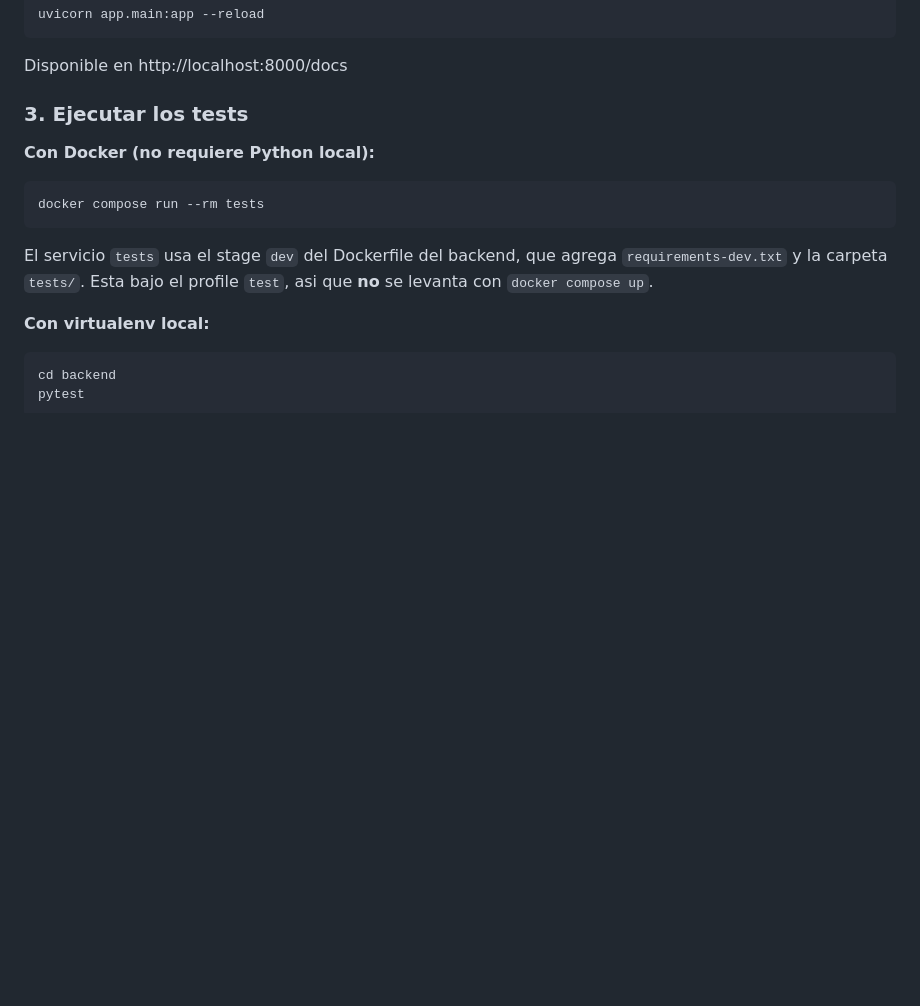
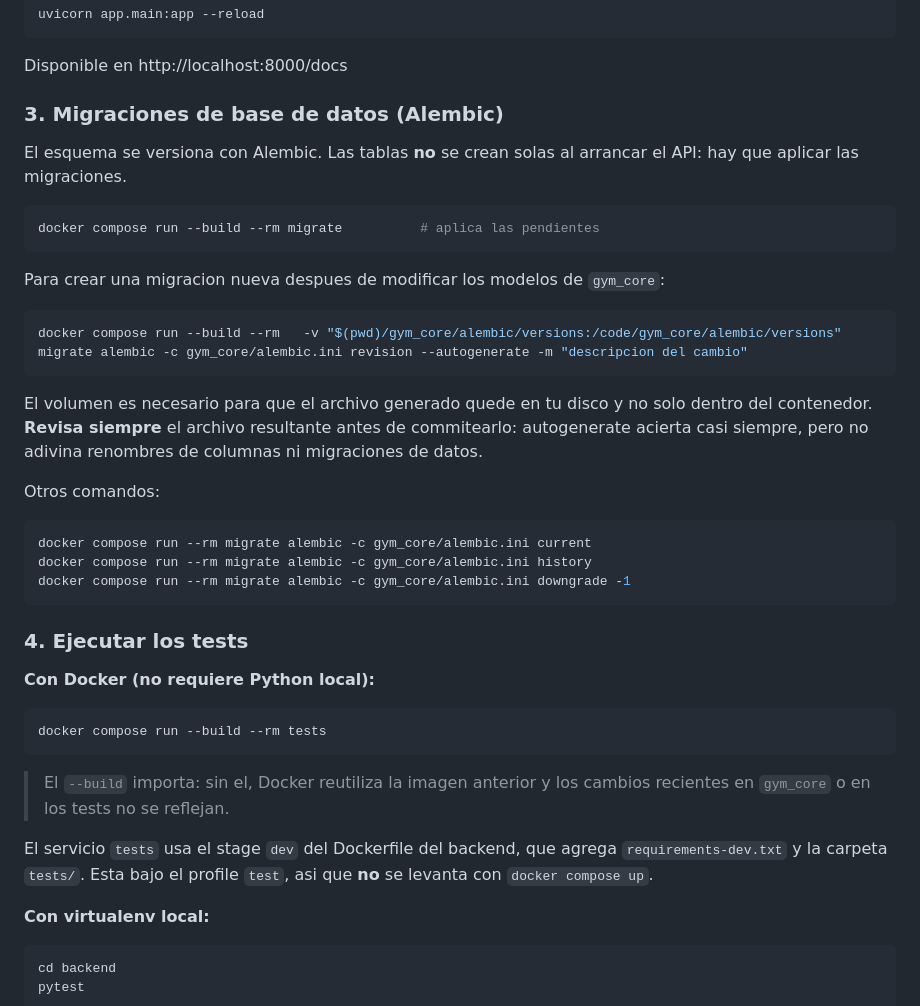
Before and after one commit to barucroj/gym-management-software, a Markdown page: README.md, the part around one of its changes. Rendered like a GitHub page; blank space fills up the shorter version.

````diff
--- a/README.md
+++ b/README.md
@@ -182,13 +198,44 @@ uvicorn app.main:app --reload
 
 Disponible en http://localhost:8000/docs
 
-### 3. Ejecutar los tests
+### 3. Migraciones de base de datos (Alembic)
+
+El esquema se versiona con Alembic. Las tablas **no** se crean solas al arrancar
+el API: hay que aplicar las migraciones.
+
+```bash
+docker compose run --build --rm migrate          # aplica las pendientes
+```
+
+Para crear una migracion nueva despues de modificar los modelos de `gym_core`:
+
+```bash
+docker compose run --build --rm   -v "$(pwd)/gym_core/alembic/versions:/code/gym_core/alembic/versions"   migrate alembic -c gym_core/alembic.ini revision --autogenerate -m "descripcion del cambio"
+```
+
+El volumen es necesario para que el archivo generado quede en tu disco y no
+solo dentro del contenedor. **Revisa siempre** el archivo resultante antes de
+commitearlo: autogenerate acierta casi siempre, pero no adivina renombres de
+columnas ni migraciones de datos.
+
+Otros comandos:
+
+```bash
+docker compose run --rm migrate alembic -c gym_core/alembic.ini current
+docker compose run --rm migrate alembic -c gym_core/alembic.ini history
+docker compose run --rm migrate alembic -c gym_core/alembic.ini downgrade -1
+```
+
+### 4. Ejecutar los tests
 
 **Con Docker (no requiere Python local):**
 
 ```bash
-docker compose run --rm tests
+docker compose run --build --rm tests
 ```
+
+> El `--build` importa: sin el, Docker reutiliza la imagen anterior y los
+> cambios recientes en `gym_core` o en los tests no se reflejan.
 
 El servicio `tests` usa el stage `dev` del Dockerfile del backend, que agrega
 `requirements-dev.txt` y la carpeta `tests/`. Esta bajo el profile `test`, asi que
````
Also changed, not shown: other parts of README.md (+53 -10 lines).
